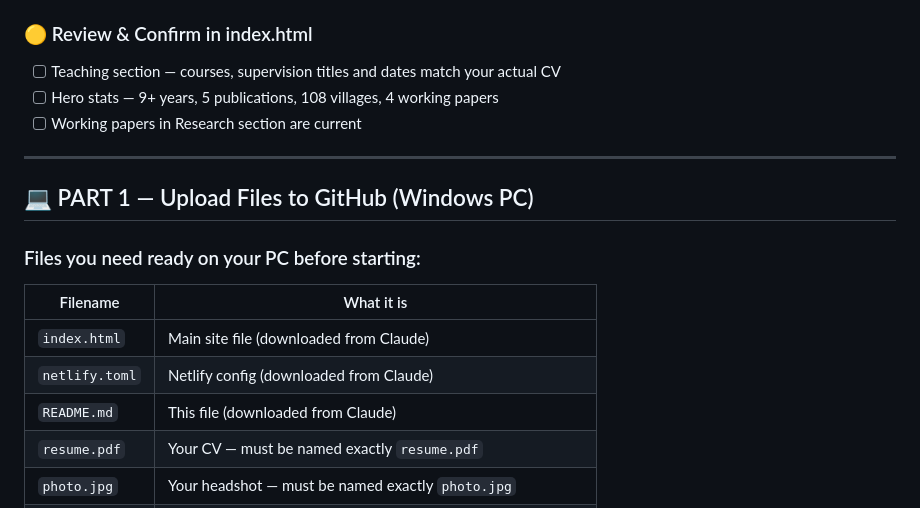
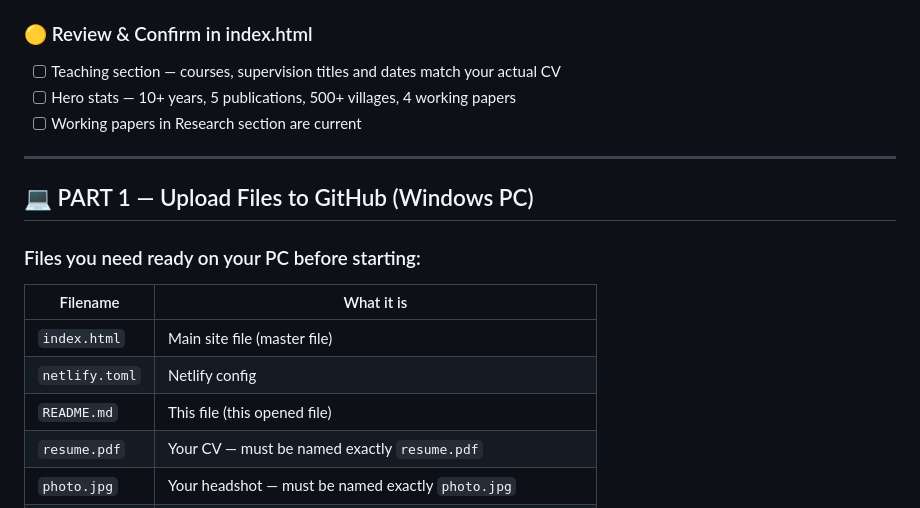
Before and after one commit to AtingaDavid/david-atinga-website-2026, a Markdown page: README.md, the part around the change. GitHub-like rendering.

Commit message:
Update hero stats and file descriptions in README

```diff
--- a/README.md
+++ b/README.md
@@ -31,7 +31,7 @@ david-atinga-website-2026/
 ### 🟡 Review & Confirm in index.html
 
 - [ ] Teaching section — courses, supervision titles and dates match your actual CV
-- [ ] Hero stats — 9+ years, 5 publications, 108 villages, 4 working papers
+- [ ] Hero stats — 10+ years, 5 publications, 500+ villages, 4 working papers
 - [ ] Working papers in Research section are current
 
 ---
@@ -41,9 +41,9 @@ david-atinga-website-2026/
 ### Files you need ready on your PC before starting:
 | Filename | What it is |
 |---|---|
-| `index.html` | Main site file (downloaded from Claude) |
-| `netlify.toml` | Netlify config (downloaded from Claude) |
-| `README.md` | This file (downloaded from Claude) |
+| `index.html` | Main site file (master file) |
+| `netlify.toml` | Netlify config |
+| `README.md` | This file (this opened file) |
 | `resume.pdf` | Your CV — must be named exactly `resume.pdf` |
 | `photo.jpg` | Your headshot — must be named exactly `photo.jpg` |
 | `og-image.png` | Social preview image — must be named exactly `og-image.png` |
```
